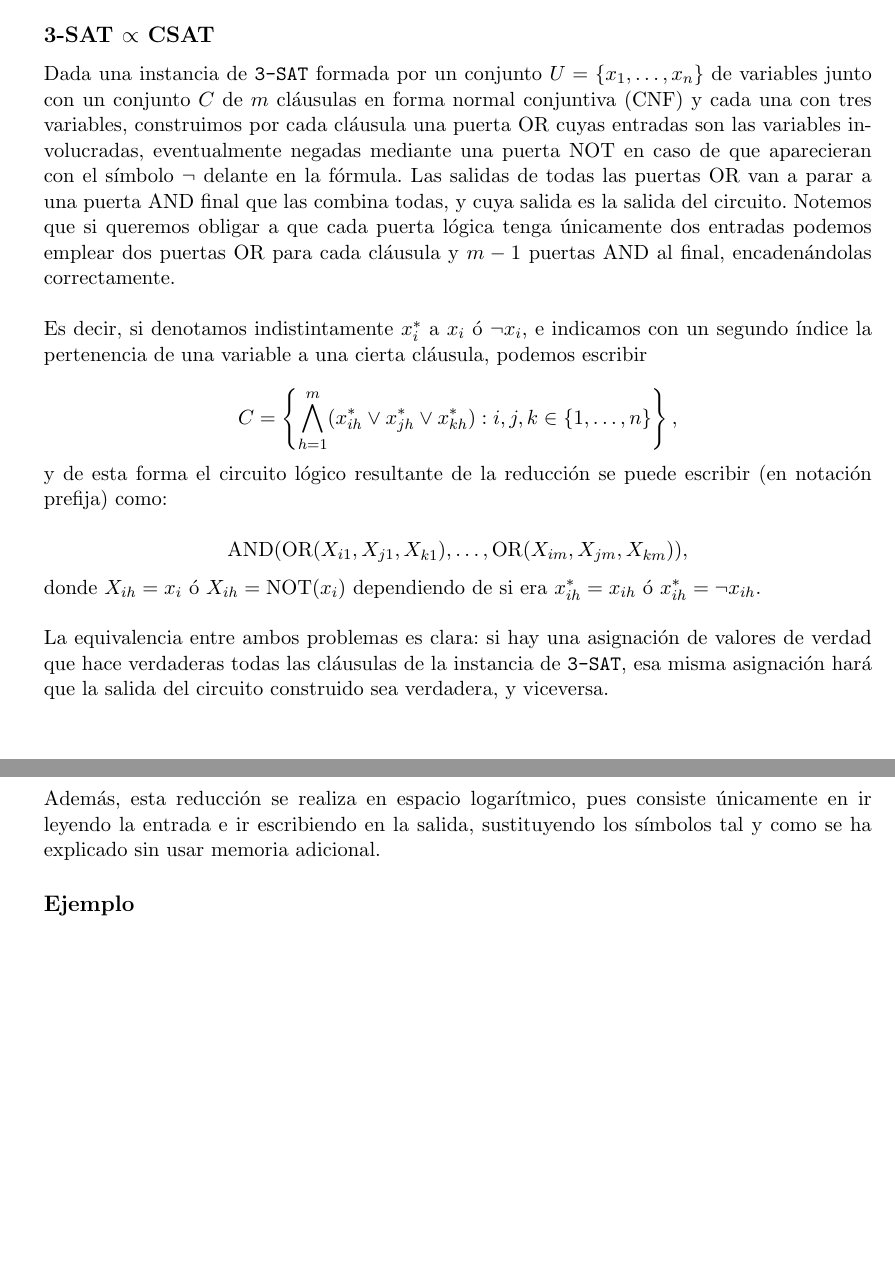
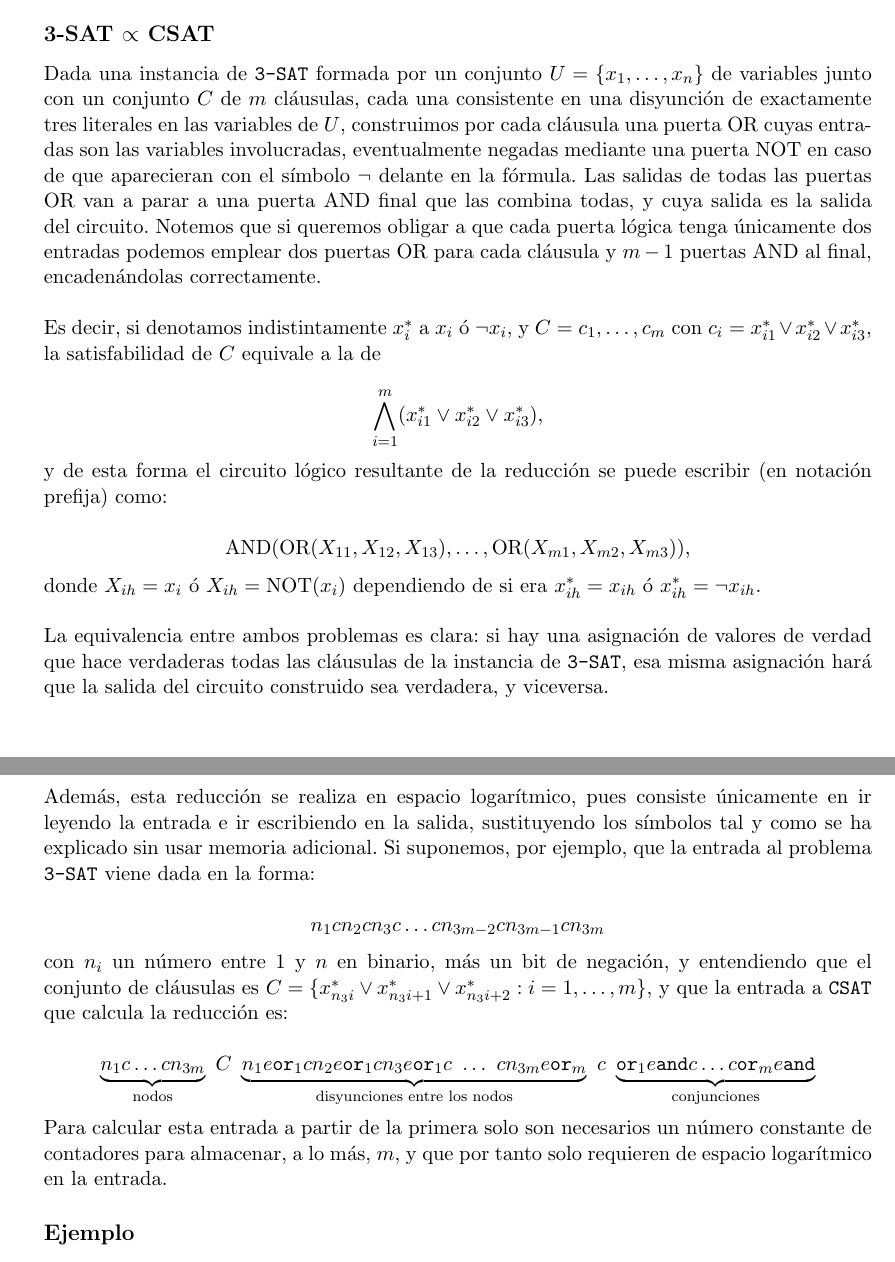
Before and after one commit to antcc/np-completo, a LaTeX document (csat.tex): two parts of pages 1 and 2 of 2, joined at a grey line, cut so that both start at the same text, the shorter picture padded with empty space. Compiled offline with pdfLaTeX.

Commit message:
Reescribe cosas

```diff
--- a/csat.tex
+++ b/csat.tex
@@ -35,25 +35,37 @@ que hace que la salida sea verdadera. Probar que \verb|CSAT| es NP-completo.\\
 
 \subsection*{3-SAT $\mathbf{\propto}$ CSAT}
 
-Dada una instancia de \verb|3-SAT| formada por un conjunto $U=\{x_1, \dots, x_n\}$ de variables junto con un conjunto $C$ de $m$ cláusulas en forma normal conjuntiva (CNF) y cada una con tres variables, construimos por cada cláusula una puerta OR cuyas entradas son las variables involucradas, eventualmente negadas mediante una puerta NOT en caso de que aparecieran con el símbolo $\lnot$ delante en la fórmula. Las salidas de todas las puertas OR van a parar a una puerta AND final que las combina todas, y cuya salida es la salida del circuito. Notemos que si queremos obligar a que cada puerta lógica tenga únicamente dos entradas podemos emplear dos puertas OR para cada cláusula y $m-1$ puertas AND al final, encadenándolas correctamente.\\
+Dada una instancia de \verb|3-SAT| formada por un conjunto $U=\{x_1, \dots, x_n\}$ de variables junto con un conjunto $C$ de $m$ cláusulas, cada una consistente en una disyunción de exactamente tres literales en las variables de $U$, construimos por cada cláusula una puerta OR cuyas entradas son las variables involucradas, eventualmente negadas mediante una puerta NOT en caso de que aparecieran con el símbolo $\lnot$ delante en la fórmula. Las salidas de todas las puertas OR van a parar a una puerta AND final que las combina todas, y cuya salida es la salida del circuito. Notemos que si queremos obligar a que cada puerta lógica tenga únicamente dos entradas podemos emplear dos puertas OR para cada cláusula y $m-1$ puertas AND al final, encadenándolas correctamente.\\
 
-Es decir, si denotamos indistintamente $x^*_i$ a $x_i$ ó $\lnot x_i$, e indicamos con un segundo índice la pertenencia de una variable a una cierta cláusula, podemos escribir
+Es decir, si denotamos indistintamente $x^*_i$ a $x_i$ ó $\lnot x_i$, y $C = { c_1, \dots, c_m}$ con $c_i = x^*_{i1} \lor x^*_{i2}\lor x^*_{i3}$, la satisfabilidad de $C$ equivale a la de
 
 \[
-C = \left\{ \bigwedge_{h=1}^m (x^*_{ih} \lor x^*_{jh} \lor x^*_{kh}) : i, j, k \in \{1,\dots,n \} \right\},
+\bigwedge_{i=1}^m (x^*_{i1} \lor x^*_{i2} \lor x^*_{i3}),
 \]
 
 y de esta forma el circuito lógico resultante de la reducción se puede escribir (en notación prefija) como:
 
 \[
-\text{AND}(\text{OR}(X_{i1},X_{j1},X_{k1}), \dots, \text{OR}(X_{im}, X_{jm}, X_{km})),
+\text{AND}(\text{OR}(X_{11},X_{12},X_{13}), \dots, \text{OR}(X_{m1}, X_{m2}, X_{m3})),
 \]
 
 donde $X_{ih} = x_i$ ó $X_{ih} = \text{NOT}(x_i)$ dependiendo de si era $x^*_{ih} = x_{ih}$ ó $x_{ih}^* = \lnot x_{ih}$.\\
 
 La equivalencia entre ambos problemas es clara: si hay una asignación de valores de verdad que hace verdaderas todas las cláusulas de la instancia de \verb|3-SAT|, esa misma asignación hará que la salida del circuito construido sea verdadera, y viceversa.\\
 
-Además, esta reducción se realiza en espacio logarítmico, pues consiste únicamente en ir leyendo la entrada e ir escribiendo en la salida, sustituyendo los símbolos tal y como se ha explicado sin usar memoria adicional.
+Además, esta reducción se realiza en espacio logarítmico, pues consiste únicamente en ir leyendo la entrada e ir escribiendo en la salida, sustituyendo los símbolos tal y como se ha explicado sin usar memoria adicional. Si suponemos, por ejemplo, que la entrada al problema \verb|3-SAT| viene dada en la forma:
+
+\[
+  n_{1} c n_{2} c n_{3} c \dots c n_{3m-2} c n_{3m-1} c n_{3m}
+\]
+
+con $n_{i}$ un número entre 1 y $n$ en binario, más un bit de negación, y entendiendo que el conjunto de cláusulas es $C = \{ x^*_{n_3i}\lor x^*_{n_3i+1} \lor x^*_{n_3i+2} : i=1,\dots,m \}$, y que la entrada a \verb|CSAT| que calcula la reducción es:
+
+\[
+  \underbrace{n_{1}c\dots cn_{3m}}_\text{nodos}\ C\ \underbrace{n_{1}e\texttt{or}_{1}cn_{2}e\texttt{or}_{1}cn_{3}e\texttt{or}_{1}c\ \dots\ cn_{3m}e\texttt{or}_{m}}_\text{disyunciones entre los nodos}\ c \ \underbrace{\texttt{or}_{1}e\texttt{and}c\dots c\texttt{or}_{m}e\texttt{and}}_\text{conjunciones}
+\]
+
+Para calcular esta entrada a partir de la primera solo son necesarios un número constante de contadores para almacenar, a lo más, $m$, y que por tanto solo requieren de espacio logarítmico en la entrada.
 
 \subsection*{Ejemplo}
 
```
